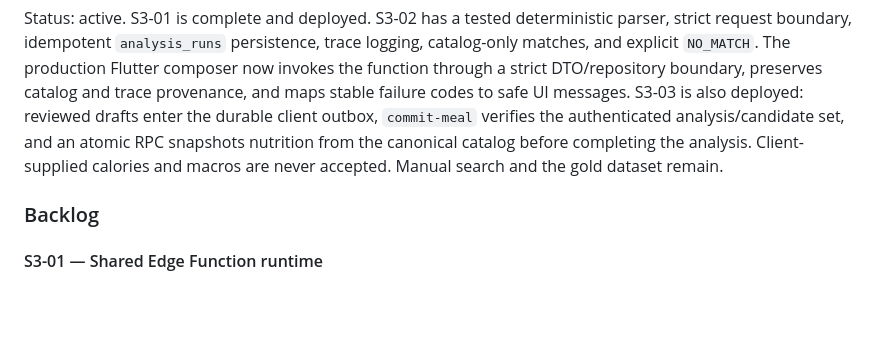
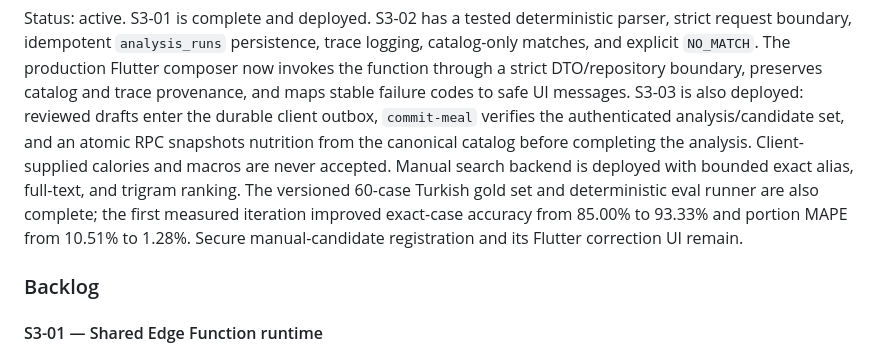
Before and after one commit to recepzgrmh/Meal-Tracker, a Markdown page: docs/SPRINT_PLAN.md, the part around the change. Rendered like a GitHub page; blank space fills up the shorter version.

Commit message:
docs: record catalog search and eval baseline

```diff
--- a/docs/SPRINT_PLAN.md
+++ b/docs/SPRINT_PLAN.md
@@ -244,7 +244,11 @@ messages. S3-03 is also deployed: reviewed drafts enter the durable client
 outbox, `commit-meal` verifies the authenticated analysis/candidate set, and an
 atomic RPC snapshots nutrition from the canonical catalog before completing the
 analysis. Client-supplied calories and macros are never accepted. Manual search
-and the gold dataset remain.
+backend is deployed with bounded exact alias, full-text, and trigram ranking.
+The versioned 60-case Turkish gold set and deterministic eval runner are also
+complete; the first measured iteration improved exact-case accuracy from 85.00%
+to 93.33% and portion MAPE from 10.51% to 1.28%. Secure manual-candidate
+registration and its Flutter correction UI remain.
 
 ### Backlog
 
```
